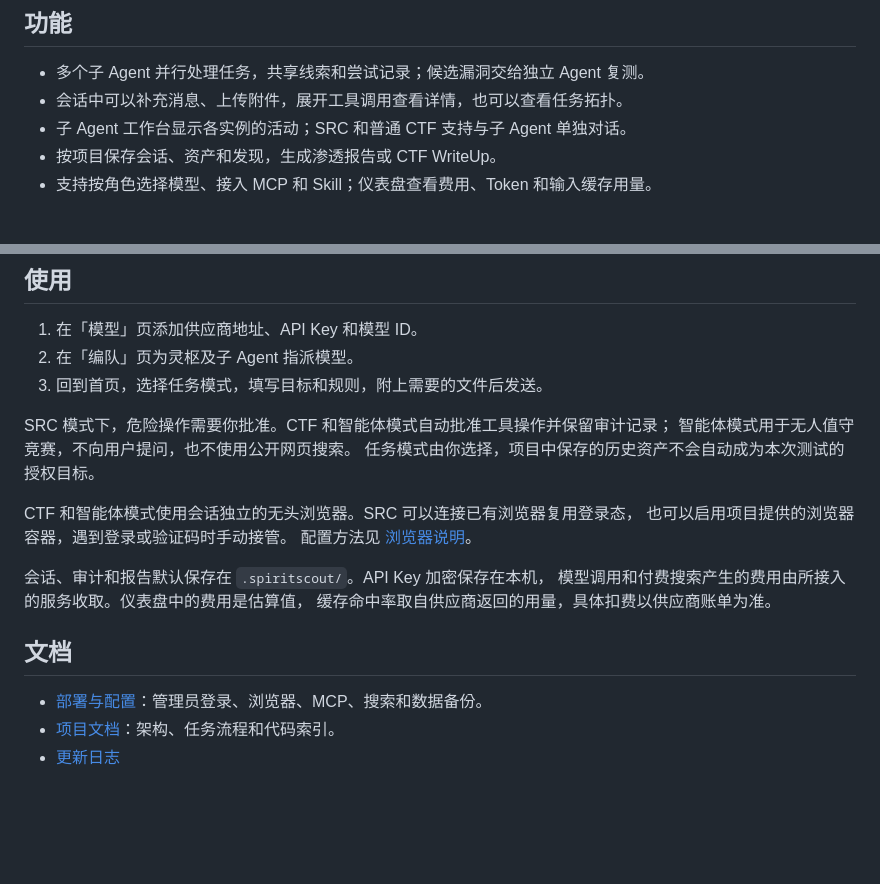
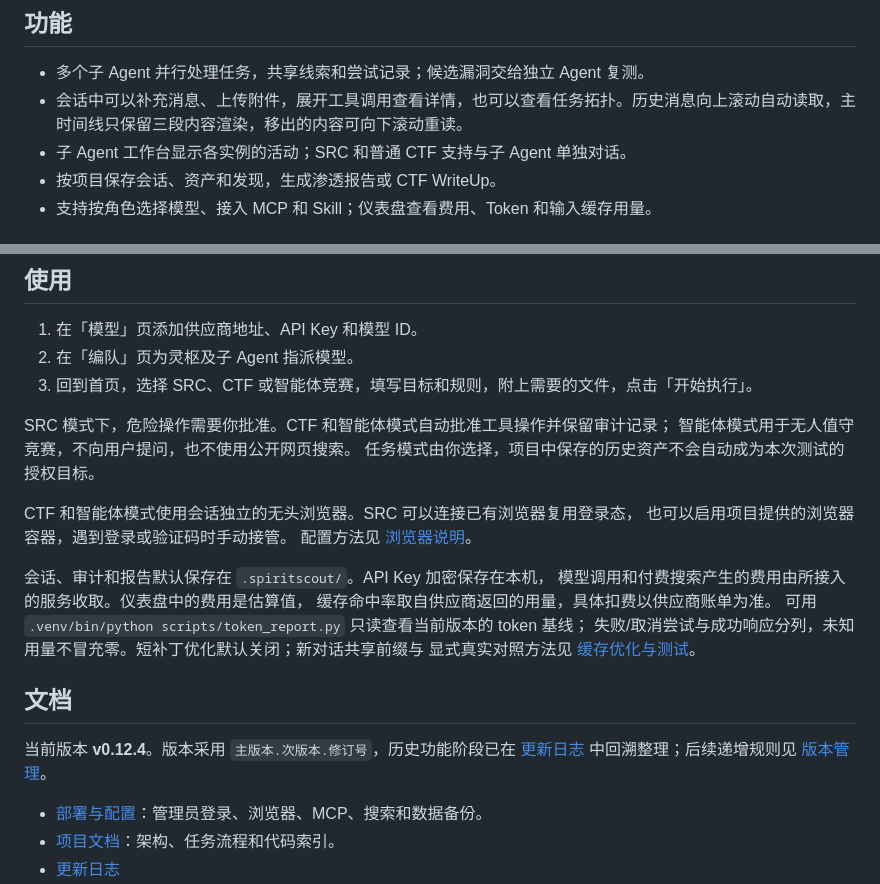
Before and after one commit to FLIAZ/SpiritScout, a Markdown page: README.md, 2 parts joined by grey strips. Drawn GitHub-style; blank space fills up the shorter version.

Commit message:
更新首页使用说明和当前版本

```diff
--- a/README.md
+++ b/README.md
@@ -11,7 +11,7 @@
 ## 功能
 
 - 多个子 Agent 并行处理任务，共享线索和尝试记录；候选漏洞交给独立 Agent 复测。
-- 会话中可以补充消息、上传附件，展开工具调用查看详情，也可以查看任务拓扑。
+- 会话中可以补充消息、上传附件，展开工具调用查看详情，也可以查看任务拓扑。历史消息向上滚动自动读取，主时间线只保留三段内容渲染，移出的内容可向下滚动重读。
 - 子 Agent 工作台显示各实例的活动；SRC 和普通 CTF 支持与子 Agent 单独对话。
 - 按项目保存会话、资产和发现，生成渗透报告或 CTF WriteUp。
 - 支持按角色选择模型、接入 MCP 和 Skill；仪表盘查看费用、Token 和输入缓存用量。
@@ -87,7 +87,7 @@ sudo dnf install bubblewrap   # Fedora
 
 1. 在「模型」页添加供应商地址、API Key 和模型 ID。
 2. 在「编队」页为灵枢及子 Agent 指派模型。
-3. 回到首页，选择任务模式，填写目标和规则，附上需要的文件后发送。
+3. 回到首页，选择 SRC、CTF 或智能体竞赛，填写目标和规则，附上需要的文件，点击「开始执行」。
 
 SRC 模式下，危险操作需要你批准。CTF 和智能体模式自动批准工具操作并保留审计记录；
 智能体模式用于无人值守竞赛，不向用户提问，也不使用公开网页搜索。
@@ -100,8 +100,14 @@ CTF 和智能体模式使用会话独立的无头浏览器。SRC 可以连接已
 会话、审计和报告默认保存在 `.spiritscout/`。API Key 加密保存在本机，
 模型调用和付费搜索产生的费用由所接入的服务收取。仪表盘中的费用是估算值，
 缓存命中率取自供应商返回的用量，具体扣费以供应商账单为准。
+可用 `.venv/bin/python scripts/token_report.py` 只读查看当前版本的 token 基线；
+失败/取消尝试与成功响应分列，未知用量不冒充零。短补丁优化默认关闭；新对话共享前缀与
+显式真实对照方法见 [缓存优化与测试](docs/05-核心算法与技术实现.md#稳定前缀与测试修复0122)。
 
 ## 文档
+
+当前版本 **v0.12.4**。版本采用 `主版本.次版本.修订号`，历史功能阶段已在
+[更新日志](CHANGELOG.md) 中回溯整理；后续递增规则见 [版本管理](CONTRIBUTING.md#版本管理)。
 
 - [部署与配置](docs/部署与配置.md)：管理员登录、浏览器、MCP、搜索和数据备份。
 - [项目文档](docs/README.md)：架构、任务流程和代码索引。
```
